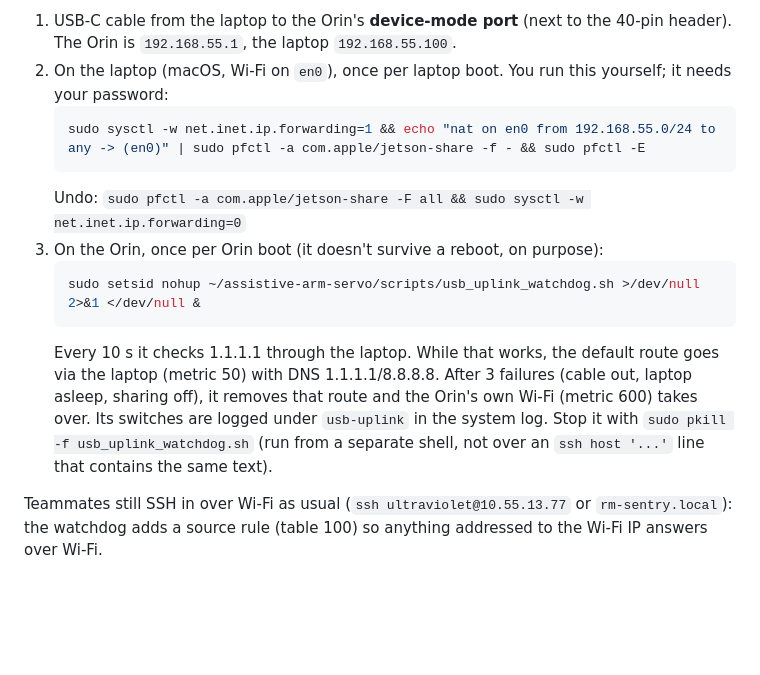
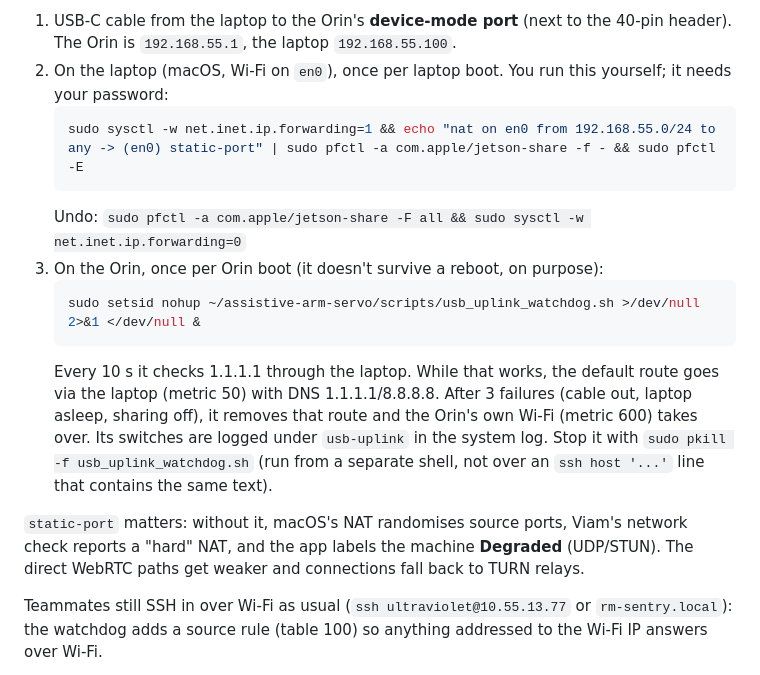
Before and after one commit to Wafleem/assistive-feeding-arm, a Markdown page: docs/SO101_SETUP.md, the part around the change. Drawn GitHub-style; blank space fills up the shorter version.

Commit message:
Network docs: static-port in the laptop NAT rule (avoids a 'hard' NAT and the Degraded label)

````diff
--- a/docs/SO101_SETUP.md
+++ b/docs/SO101_SETUP.md
@@ -154,7 +154,7 @@ log-upload errors).
    header). The Orin is `192.168.55.1`, the laptop `192.168.55.100`.
 2. On the laptop (macOS, Wi-Fi on `en0`), once per laptop boot. You run this yourself; it needs your password:
    ```bash
-   sudo sysctl -w net.inet.ip.forwarding=1 && echo "nat on en0 from 192.168.55.0/24 to any -> (en0)" | sudo pfctl -a com.apple/jetson-share -f - && sudo pfctl -E
+   sudo sysctl -w net.inet.ip.forwarding=1 && echo "nat on en0 from 192.168.55.0/24 to any -> (en0) static-port" | sudo pfctl -a com.apple/jetson-share -f - && sudo pfctl -E
    ```
    Undo: `sudo pfctl -a com.apple/jetson-share -F all && sudo sysctl -w net.inet.ip.forwarding=0`
 3. On the Orin, once per Orin boot (it doesn't survive a reboot, on purpose):
@@ -168,6 +168,10 @@ log-upload errors).
    Stop it with `sudo pkill -f usb_uplink_watchdog.sh` (run from a separate shell, not over
    an `ssh host '...'` line that contains the same text).
 
+`static-port` matters: without it, macOS's NAT randomises source ports, Viam's network check
+reports a "hard" NAT, and the app labels the machine **Degraded** (UDP/STUN). The direct
+WebRTC paths get weaker and connections fall back to TURN relays.
+
 Teammates still SSH in over Wi-Fi as usual (`ssh ultraviolet@10.55.13.77` or `rm-sentry.local`):
 the watchdog adds a source rule (table 100) so anything addressed to the Wi-Fi IP answers over Wi-Fi.
 
````
Also changed, not shown: docs/USB_LINK_HANDOFF.md (+1 -1 lines).
